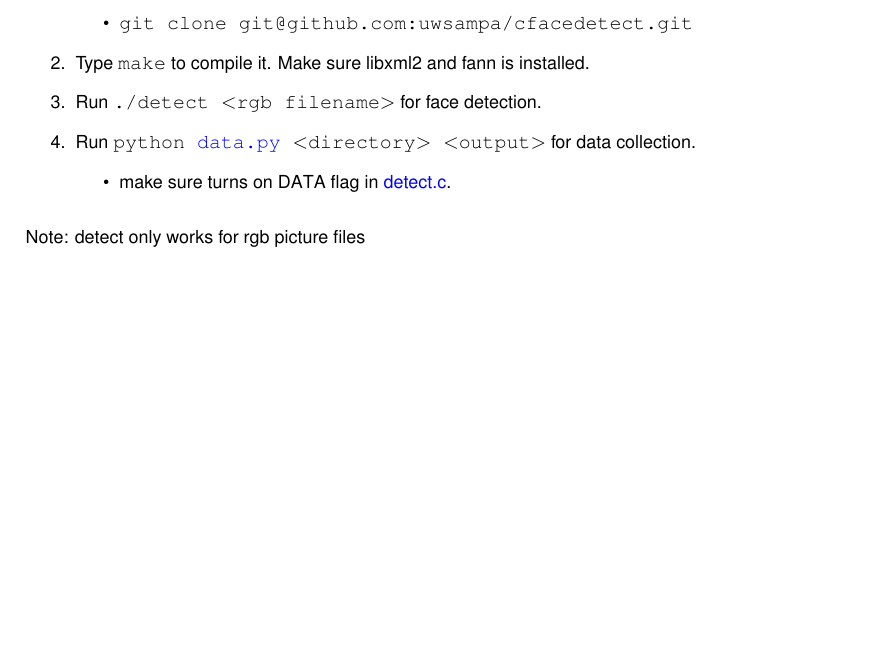
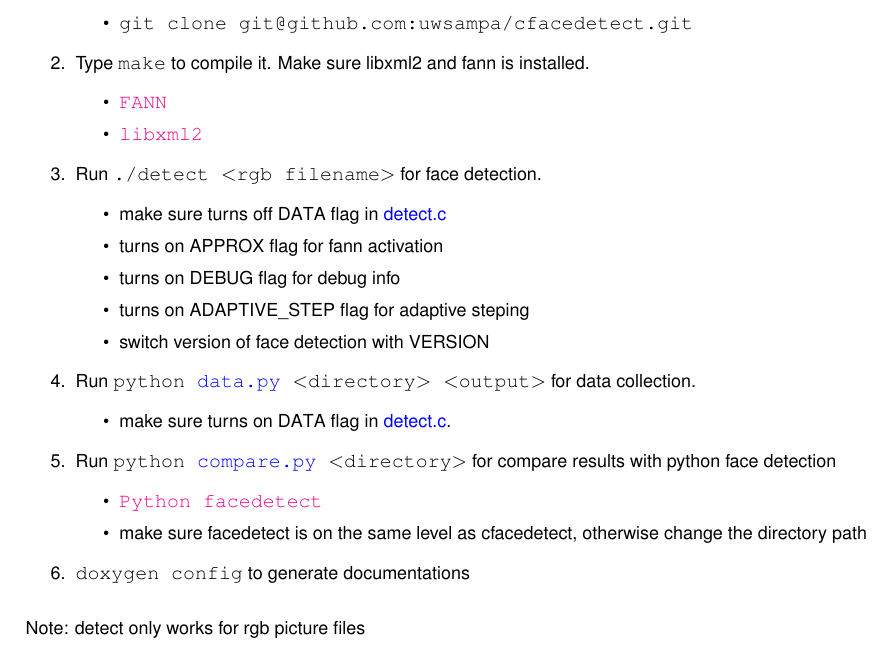
Before and after one commit to uwsampa/cfacedetect, a LaTeX book (doc/latex/refman.tex, which reads doc/latex/md_README.tex): part of page 7 of 50, cut so that both start at the same text, the shorter picture padded with empty space. Compiled offline with pdfLaTeX.

Commit message:
updated for readme

```diff
--- a/doc/latex/md_README.tex
+++ b/doc/latex/md_README.tex
@@ -5,11 +5,28 @@
 \item {\ttfamily git clone git@github.\+com\+:uwsampa/cfacedetect.\+git}
 \end{DoxyItemize}
 \item Type {\ttfamily make} to compile it. Make sure libxml2 and fann is installed.
+\begin{DoxyItemize}
+\item \href{http://leenissen.dk/fann/wp/}{\tt F\+A\+N\+N}
+\item \href{http://www.xmlsoft.org/}{\tt libxml2}
+\end{DoxyItemize}
 \item Run {\ttfamily ./detect $<$rgb filename$>$} for face detection.
+\begin{DoxyItemize}
+\item make sure turns off D\+A\+T\+A flag in \hyperlink{detect_8c}{detect.\+c}
+\item turns on A\+P\+P\+R\+O\+X flag for fann activation
+\item turns on D\+E\+B\+U\+G flag for debug info
+\item turns on A\+D\+A\+P\+T\+I\+V\+E\+\_\+\+S\+T\+E\+P flag for adaptive steping
+\item switch version of face detection with V\+E\+R\+S\+I\+O\+N
+\end{DoxyItemize}
 \item Run {\ttfamily python \hyperlink{data_8py}{data.\+py} $<$directory$>$ $<$output$>$} for data collection.
 \begin{DoxyItemize}
 \item make sure turns on D\+A\+T\+A flag in \hyperlink{detect_8c}{detect.\+c}.
 \end{DoxyItemize}
+\item Run {\ttfamily python \hyperlink{compare_8py}{compare.\+py} $<$directory$>$} for compare results with python face detection
+\begin{DoxyItemize}
+\item \href{https://github.com/uwsampa/facedetect}{\tt Python facedetect}
+\item make sure facedetect is on the same level as cfacedetect, otherwise change the directory path
+\end{DoxyItemize}
+\item {\ttfamily doxygen config} to generate documentations
 \end{DoxyEnumerate}
 
 Note\+: detect only works for rgb picture files
--- a/doc/latex/refman.tex
+++ b/doc/latex/refman.tex
@@ -71,8 +71,8 @@
 \fancyhead[RO]{\fancyplain{}{\bfseries\thepage}}
 \fancyfoot[LE]{\fancyplain{}{}}
 \fancyfoot[CE]{\fancyplain{}{}}
-\fancyfoot[RE]{\fancyplain{}{\bfseries\scriptsize Generated on Fri Aug 14 2015 06\+:33\+:35 for cfacedetect by Doxygen }}
-\fancyfoot[LO]{\fancyplain{}{\bfseries\scriptsize Generated on Fri Aug 14 2015 06\+:33\+:35 for cfacedetect by Doxygen }}
+\fancyfoot[RE]{\fancyplain{}{\bfseries\scriptsize Generated on Fri Aug 14 2015 07\+:53\+:33 for cfacedetect by Doxygen }}
+\fancyfoot[LO]{\fancyplain{}{\bfseries\scriptsize Generated on Fri Aug 14 2015 07\+:53\+:33 for cfacedetect by Doxygen }}
 \fancyfoot[CO]{\fancyplain{}{}}
 \fancyfoot[RO]{\fancyplain{}{}}
 \renewcommand{\footrulewidth}{0.4pt}
```
Also changed, not shown: doc/latex/refman.tex (2 more changed lines), 1 other file.
